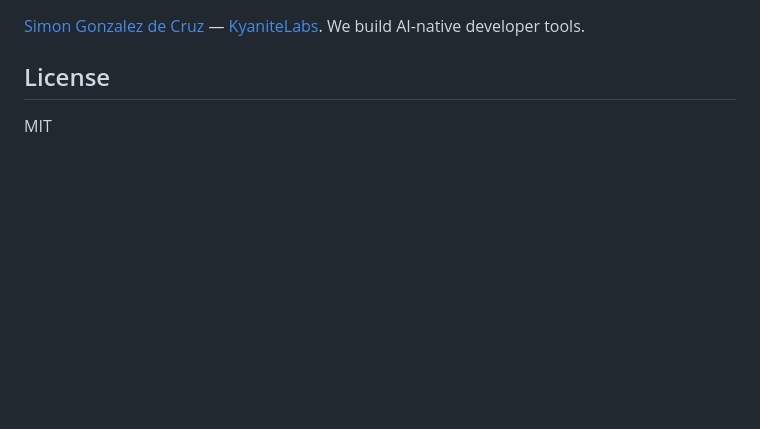
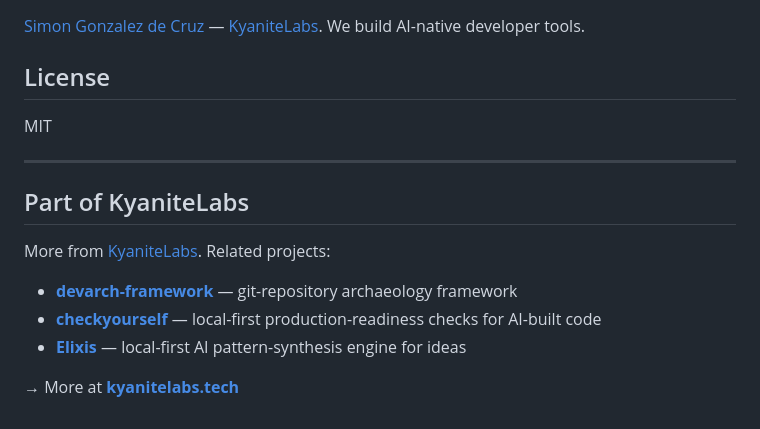
Before and after one commit to simongonzalezdc/dev-learning-archaeologist, a Markdown page: README.md, the part around the change. Rendered like a GitHub page; blank space fills up the shorter version.

Commit message:
docs: add KyaniteLabs cross-link footer (SEO/internal linking) (#69)
* docs: add KyaniteLabs cross-link footer (SEO internal linking)

* docs: neutral footer wording (BSL repos are source-available, not open-source)

```diff
--- a/README.md
+++ b/README.md
@@ -132,3 +132,15 @@ For the installable, CLI-driven archaeology pipeline with SQLite databases, Data
 ## License
 
 MIT
+
+---
+
+## Part of KyaniteLabs
+
+More from [KyaniteLabs](https://kyanitelabs.tech). Related projects:
+
+- **[devarch-framework](https://github.com/KyaniteLabs/devarch-framework)** — git-repository archaeology framework
+- **[checkyourself](https://github.com/KyaniteLabs/checkyourself)** — local-first production-readiness checks for AI-built code
+- **[Elixis](https://github.com/KyaniteLabs/Elixis)** — local-first AI pattern-synthesis engine for ideas
+
+→ More at **[kyanitelabs.tech](https://kyanitelabs.tech)**
```
